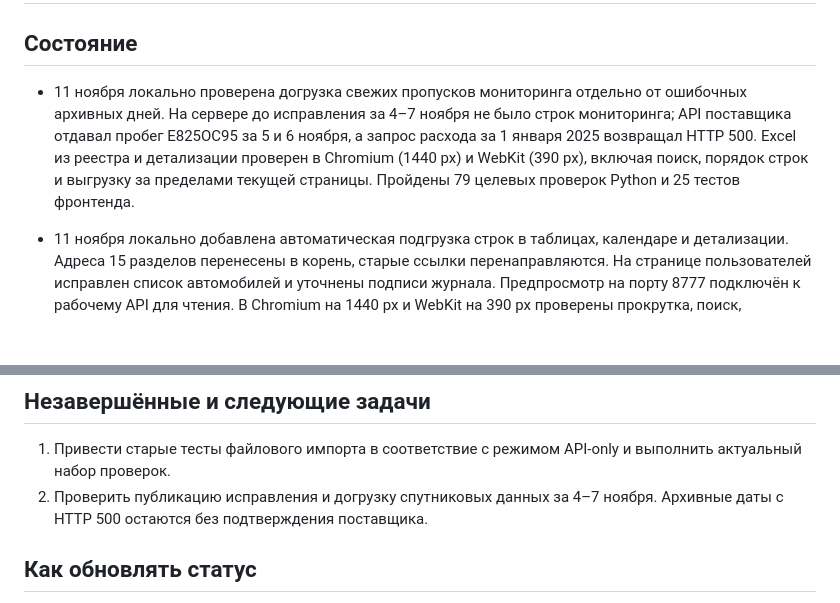
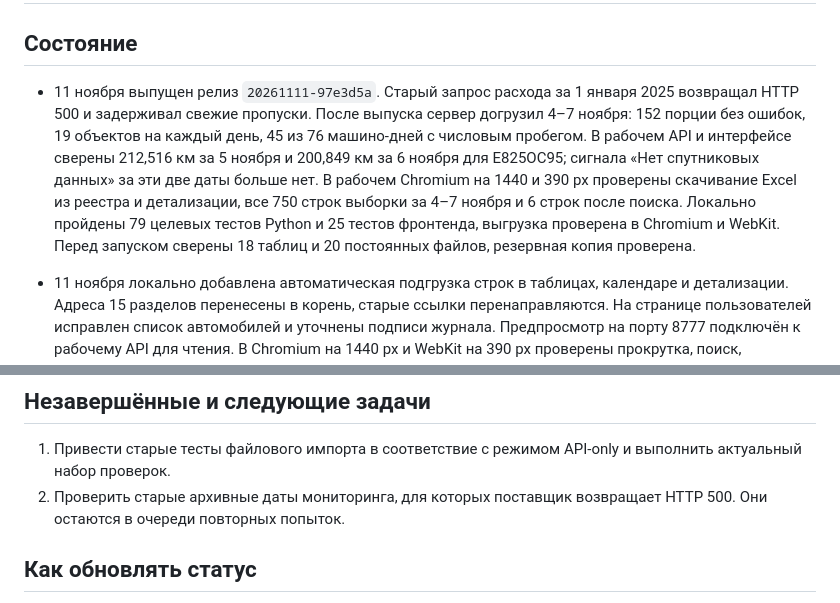
Before and after one commit to MustafaProger/planner, a Markdown page: project/status.md, 2 parts joined by grey strips. GitHub-like rendering; blank space fills up the shorter version.

Commit message:
Record monitoring recovery and Excel release verification

```diff
--- a/project/status.md
+++ b/project/status.md
@@ -2,7 +2,7 @@
 
 ## Состояние
 
-- 11 ноября локально проверена догрузка свежих пропусков мониторинга отдельно от ошибочных архивных дней. На сервере до исправления за 4–7 ноября не было строк мониторинга; API поставщика отдавал пробег Е825ОС95 за 5 и 6 ноября, а запрос расхода за 1 января 2025 возвращал HTTP 500. Excel из реестра и детализации проверен в Chromium (1440 px) и WebKit (390 px), включая поиск, порядок строк и выгрузку за пределами текущей страницы. Пройдены 79 целевых проверок Python и 25 тестов фронтенда.
+- 11 ноября выпущен релиз `20261111-97e3d5a`. Старый запрос расхода за 1 января 2025 возвращал HTTP 500 и задерживал свежие пропуски. После выпуска сервер догрузил 4–7 ноября: 152 порции без ошибок, 19 объектов на каждый день, 45 из 76 машино-дней с числовым пробегом. В рабочем API и интерфейсе сверены 212,516 км за 5 ноября и 200,849 км за 6 ноября для Е825ОС95; сигнала «Нет спутниковых данных» за эти две даты больше нет. В рабочем Chromium на 1440 и 390 px проверены скачивание Excel из реестра и детализации, все 750 строк выборки за 4–7 ноября и 6 строк после поиска. Локально пройдены 79 целевых тестов Python и 25 тестов фронтенда, выгрузка проверена в Chromium и WebKit. Перед запуском сверены 18 таблиц и 20 постоянных файлов, резервная копия проверена.
 
 - 11 ноября локально добавлена автоматическая подгрузка строк в таблицах, календаре и детализации. Адреса 15 разделов перенесены в корень, старые ссылки перенаправляются. На странице пользователей исправлен список автомобилей и уточнены подписи журнала. Предпросмотр на порту 8777 подключён к рабочему API для чтения. В Chromium на 1440 px и WebKit на 390 px проверены прокрутка, поиск, сортировка, возврат к списку и выбор автомобилей. В Chromium открыты все 15 разделов и показаны 930 строк годовой таблицы. Медиана добавления порции — 85 мс.
 
@@ -32,7 +32,7 @@
 ## Незавершённые и следующие задачи
 
 1. Привести старые тесты файлового импорта в соответствие с режимом API-only и выполнить актуальный набор проверок.
-2. Проверить публикацию исправления и догрузку спутниковых данных за 4–7 ноября. Архивные даты с HTTP 500 остаются без подтверждения поставщика.
+2. Проверить старые архивные даты мониторинга, для которых поставщик возвращает HTTP 500. Они остаются в очереди повторных попыток.
 
 ## Как обновлять статус
 
```
